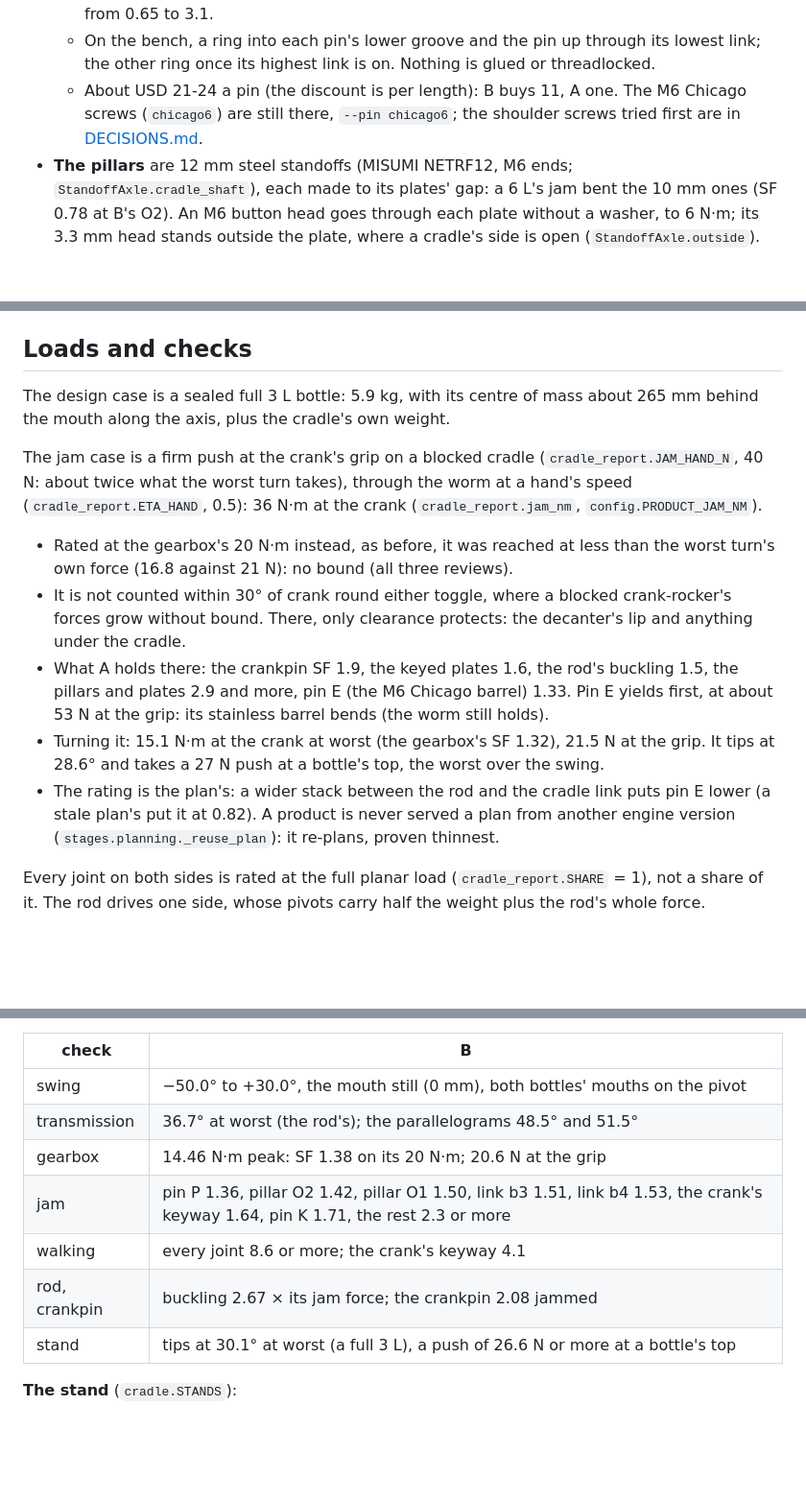
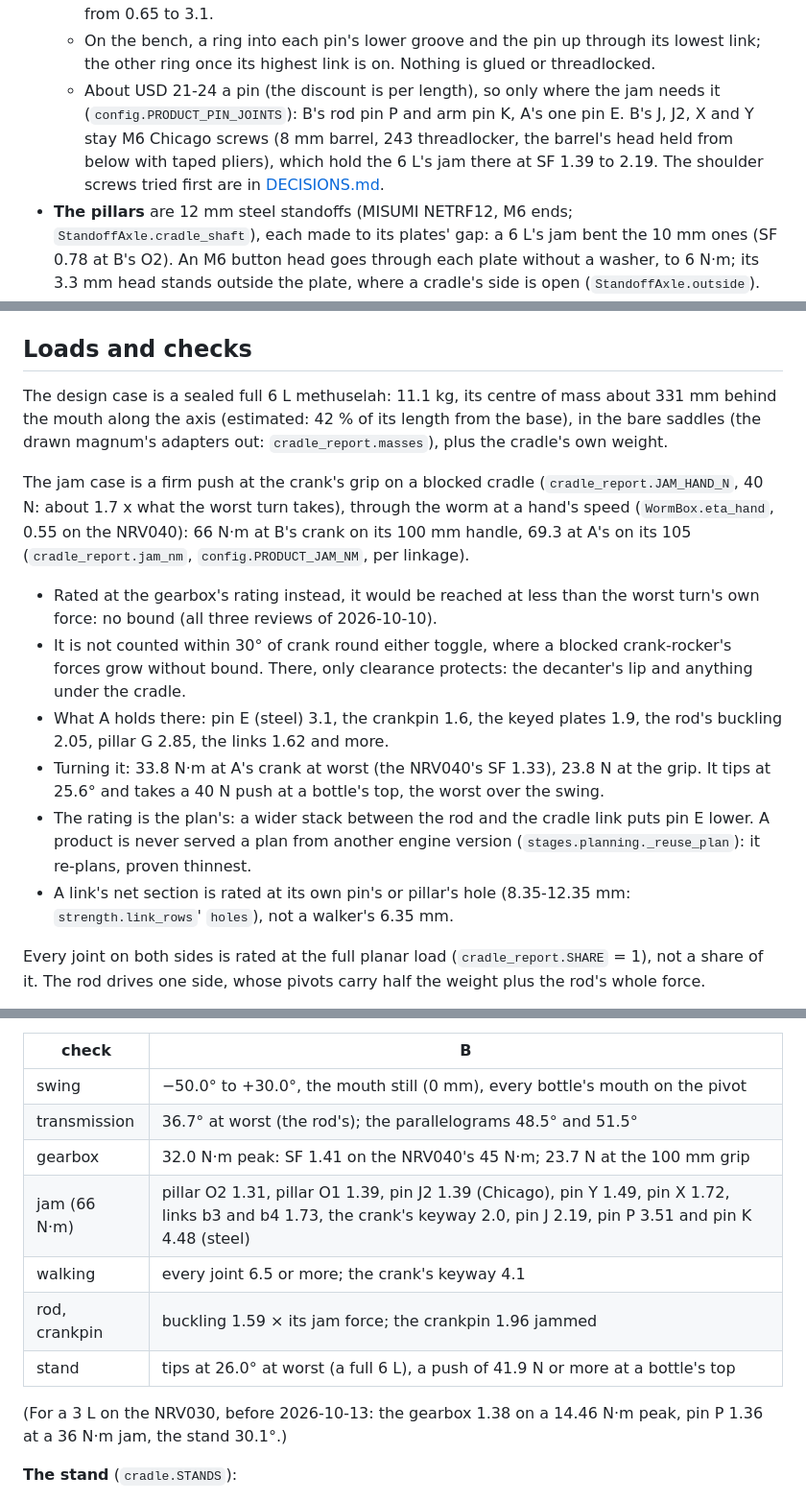
Before and after one commit to jaywreddy/spiderpig, a Markdown page: docs/agentlib/DECANTER.md, 3 parts joined by grey strips. Shown at 96% size. GitHub-like rendering; blank space fills up the shorter version.

Commit message:
DECANTER.md: the mixed pins, the 6 L's loads and B's table
Co-Authored-By: Claude Opus 5.5 <noreply@anthropic.com>

```diff
--- a/docs/agentlib/DECANTER.md
+++ b/docs/agentlib/DECANTER.md
@@ -178,9 +178,11 @@ stops there:
     pin E from 0.65 to 3.1.
   - On the bench, a ring into each pin's lower groove and the pin up through its lowest
     link; the other ring once its highest link is on. Nothing is glued or threadlocked.
-  - About USD 21-24 a pin (the discount is per length): B buys 11, A one. The M6 Chicago
-    screws (`chicago6`) are still there, `--pin chicago6`; the shoulder screws tried first
-    are in [DECISIONS.md](DECISIONS.md).
+  - About USD 21-24 a pin (the discount is per length), so only where the jam needs it
+    (`config.PRODUCT_PIN_JOINTS`): B's rod pin P and arm pin K, A's one pin E. B's J, J2, X
+    and Y stay M6 Chicago screws (8 mm barrel, 243 threadlocker, the barrel's head held
+    from below with taped pliers), which hold the 6 L's jam there at SF 1.39 to 2.19. The
+    shoulder screws tried first are in [DECISIONS.md](DECISIONS.md).
 - **The pillars** are 12 mm steel standoffs (MISUMI NETRF12, M6 ends;
   `StandoffAxle.cradle_shaft`), each made to its plates' gap: a 6 L's jam bent the 10 mm
   ones (SF 0.78 at B's O2). An M6 button head goes through each plate without a washer, to
@@ -355,26 +357,30 @@ The box's bounds per design are in `tests/test_cradle.py` (`PACK_BOX`).
 
 ## Loads and checks
 
-The design case is a sealed full 3 L bottle: 5.9 kg, with its centre of mass about 265 mm
-behind the mouth along the axis, plus the cradle's own weight.
+The design case is a sealed full 6 L methuselah: 11.1 kg, its centre of mass about 331 mm
+behind the mouth along the axis (estimated: 42 % of its length from the base), in the bare
+saddles (the drawn magnum's adapters out: `cradle_report.masses`), plus the cradle's own
+weight.
 
 The jam case is a firm push at the crank's grip on a blocked cradle
-(`cradle_report.JAM_HAND_N`, 40 N: about twice what the worst turn takes), through the
-worm at a hand's speed (`cradle_report.ETA_HAND`, 0.5): 36 N·m at the crank
-(`cradle_report.jam_nm`, `config.PRODUCT_JAM_NM`).
-- Rated at the gearbox's 20 N·m instead, as before, it was reached at less than the worst
-  turn's own force (16.8 against 21 N): no bound (all three reviews).
+(`cradle_report.JAM_HAND_N`, 40 N: about 1.7 x what the worst turn takes), through the
+worm at a hand's speed (`WormBox.eta_hand`, 0.55 on the NRV040): 66 N·m at B's crank on
+its 100 mm handle, 69.3 at A's on its 105 (`cradle_report.jam_nm`,
+`config.PRODUCT_JAM_NM`, per linkage).
+- Rated at the gearbox's rating instead, it would be reached at less than the worst turn's
+  own force: no bound (all three reviews of 2026-10-10).
 - It is not counted within 30° of crank round either toggle, where a blocked crank-rocker's
   forces grow without bound. There, only clearance protects: the decanter's lip and
   anything under the cradle.
-- What A holds there: the crankpin SF 1.9, the keyed plates 1.6, the rod's buckling 1.5,
-  the pillars and plates 2.9 and more, pin E (the M6 Chicago barrel) 1.33. Pin E yields
-  first, at about 53 N at the grip: its stainless barrel bends (the worm still holds).
-- Turning it: 15.1 N·m at the crank at worst (the gearbox's SF 1.32), 21.5 N at the grip.
-  It tips at 28.6° and takes a 27 N push at a bottle's top, the worst over the swing.
+- What A holds there: pin E (steel) 3.1, the crankpin 1.6, the keyed plates 1.9, the rod's
+  buckling 2.05, pillar G 2.85, the links 1.62 and more.
+- Turning it: 33.8 N·m at A's crank at worst (the NRV040's SF 1.33), 23.8 N at the grip.
+  It tips at 25.6° and takes a 40 N push at a bottle's top, the worst over the swing.
 - The rating is the plan's: a wider stack between the rod and the cradle link puts pin E
-  lower (a stale plan's put it at 0.82). A product is never served a plan from another
-  engine version (`stages.planning._reuse_plan`): it re-plans, proven thinnest.
+  lower. A product is never served a plan from another engine version
+  (`stages.planning._reuse_plan`): it re-plans, proven thinnest.
+- A link's net section is rated at its own pin's or pillar's hole (8.35-12.35 mm:
+  `strength.link_rows`' ``holes``), not a walker's 6.35 mm.
 
 Every joint on both sides is rated at the full planar load (`cradle_report.SHARE` = 1),
 not a share of it. The rod drives one side, whose pivots carry half the weight plus the
@@ -467,13 +473,16 @@ grip jammed):
 
 | check | B |
 |---|---|
-| swing | −50.0° to +30.0°, the mouth still (0 mm), both bottles' mouths on the pivot |
+| swing | −50.0° to +30.0°, the mouth still (0 mm), every bottle's mouth on the pivot |
 | transmission | 36.7° at worst (the rod's); the parallelograms 48.5° and 51.5° |
-| gearbox | 14.46 N·m peak: SF 1.38 on its 20 N·m; 20.6 N at the grip |
-| jam | pin P 1.36, pillar O2 1.42, pillar O1 1.50, link b3 1.51, link b4 1.53, the crank's keyway 1.64, pin K 1.71, the rest 2.3 or more |
-| walking | every joint 8.6 or more; the crank's keyway 4.1 |
-| rod, crankpin | buckling 2.67 × its jam force; the crankpin 2.08 jammed |
-| stand | tips at 30.1° at worst (a full 3 L), a push of 26.6 N or more at a bottle's top |
+| gearbox | 32.0 N·m peak: SF 1.41 on the NRV040's 45 N·m; 23.7 N at the 100 mm grip |
+| jam (66 N·m) | pillar O2 1.31, pillar O1 1.39, pin J2 1.39 (Chicago), pin Y 1.49, pin X 1.72, links b3 and b4 1.73, the crank's keyway 2.0, pin J 2.19, pin P 3.51 and pin K 4.48 (steel) |
+| walking | every joint 6.5 or more; the crank's keyway 4.1 |
+| rod, crankpin | buckling 1.59 × its jam force; the crankpin 1.96 jammed |
+| stand | tips at 26.0° at worst (a full 6 L), a push of 41.9 N or more at a bottle's top |
+
+(For a 3 L on the NRV030, before 2026-10-13: the gearbox 1.38 on a 14.46 N·m peak, pin P
+1.36 at a 36 N·m jam, the stand 30.1°.)
 
 **The stand** (`cradle.STANDS`):
 - **The outer plate** is two triangles on the pivots' bar: O1–O, O2–O and O1–O2. A front
```
Also changed, not shown: other parts of docs/agentlib/DECANTER.md (+5 -5 lines).
